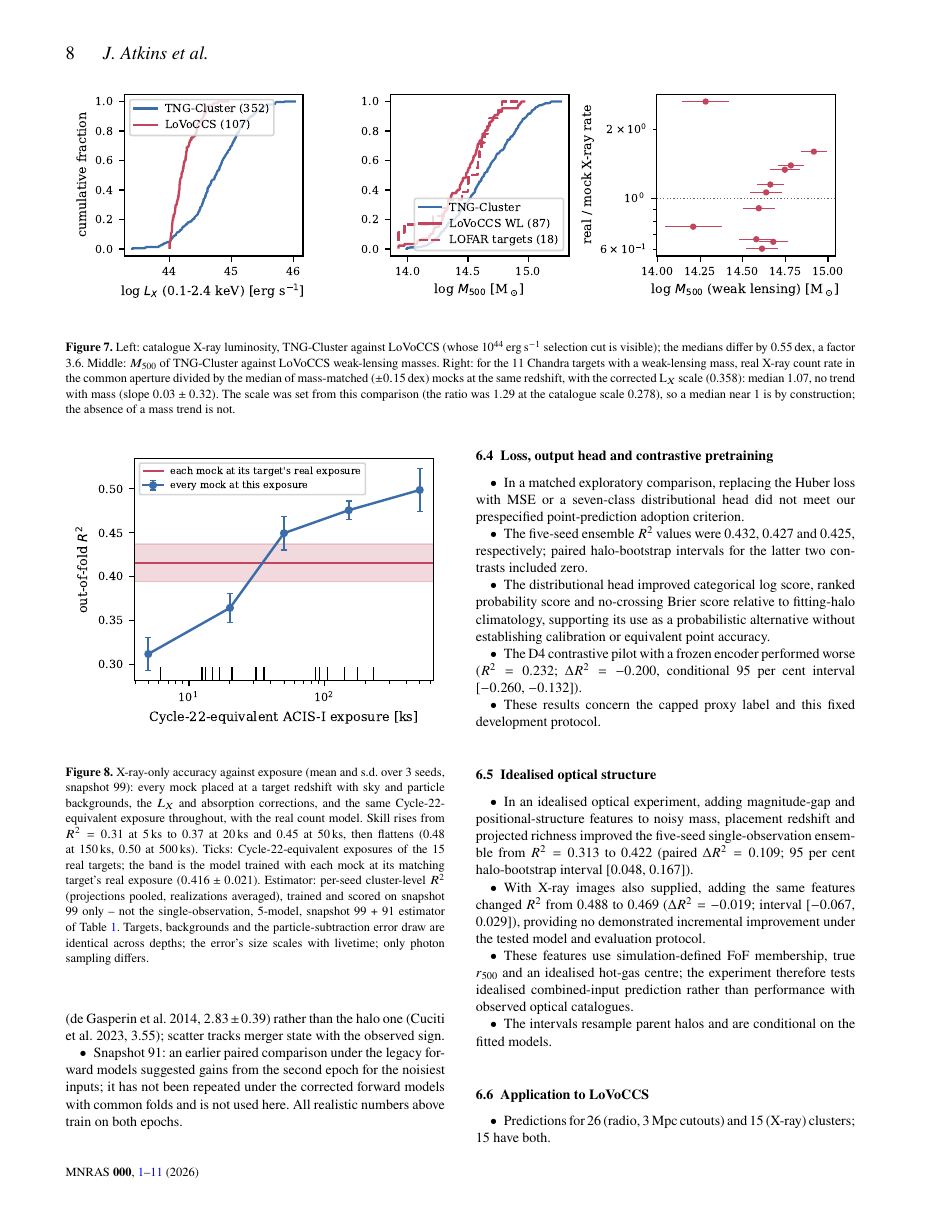
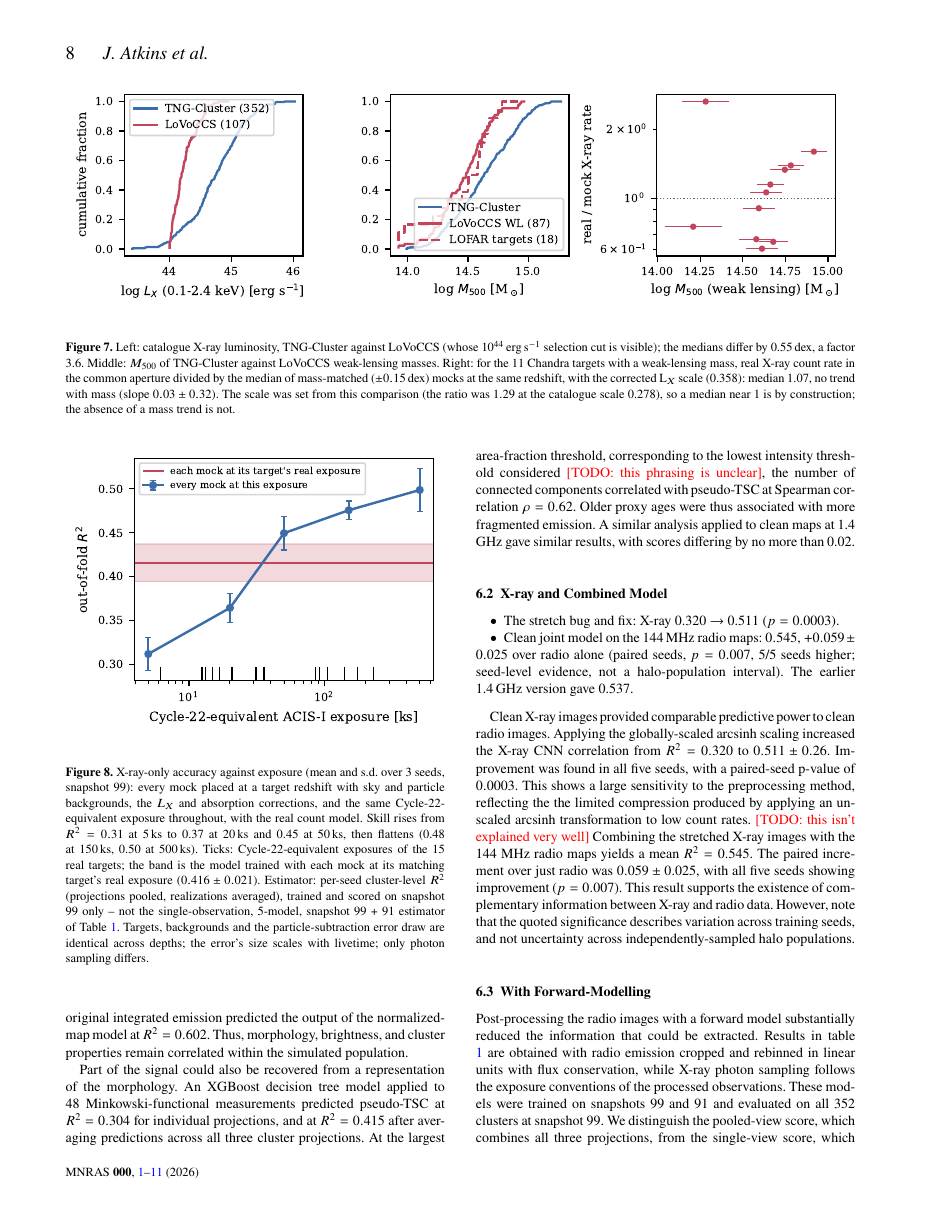
Before and after one commit to jatkins5/cluster-ml, a LaTeX paper (paper/main.tex, which reads paper/sections/6_results.tex): page 8 of 12. Compiled offline with pdfLaTeX.

Commit message:
part of results drafted

```diff
--- a/paper/sections/6_results.tex
+++ b/paper/sections/6_results.tex
@@ -26,3 +49,12 @@
+Note that amplitude normalization does not isolate morphology specifically from all information related to luminosity: the original integrated emission predicted the output of the normalized-map model at $R^2=0.602$.
+Thus, morphology, brightness, and cluster properties remain correlated within the simulated population.
+
+Part of the signal could also be recovered from a representation of the morphology.
+An XGBoost decision tree model applied to 48 Minkowski-functional measurements predicted pseudo-TSC at $R^2 = 0.304$ for individual projections, and at $R^2 = 0.415$ after averaging predictions across all three cluster projections.
+At the largest area-fraction threshold, corresponding to the lowest intensity threshold considered \todo{this phrasing is unclear}, the number of connected components correlated with pseudo-TSC at Spearman correlation $\rho = 0.62$.
+Older proxy ages were thus associated with more fragmented emission.
+A similar analysis applied to clean maps at 1.4 GHz gave similar results, with scores differing by no more than 0.02.
+
 \begin{figure*}
   \centering
   \includegraphics[width=\textwidth]{fig_mf_tsc.pdf}
@@ -66,7 +98,7 @@
   \label{fig:tsc_pred}
 \end{figure*}
 
-\subsection{X-ray, and radio with X-ray}
+\subsection{X-ray and Combined Model}
 \begin{itemize}
   \item The stretch bug and fix: X-ray 0.320 $\to$ 0.511 ($p = 0.0003$).
   \item Clean joint model on the 144\,MHz radio maps: $0.545$, $+0.059 \pm
@@ -75,8 +107,24 @@
         1.4\,GHz version gave 0.537.
 \end{itemize}
 
-\subsection{Under observational degradation}
+Clean X-ray images provided comparable predictive power to clean radio images.
+Applying the globally-scaled arcsinh scaling increased the X-ray CNN correlation from $R^2=0.320$ to $0.511 \pm 0.26$.
+Improvement was found in all five seeds, with a paired-seed p-value of $0.0003$.
+This shows a large sensitivity to the preprocessing method, reflecting the the limited compression produced by applying an unscaled arcsinh transformation to low count rates.
+\todo{this isn't explained very well}
+Combining the stretched X-ray images with the 144 MHz radio maps yields a mean $R^2 = 0.545$.
+The paired increment over just radio was $0.059 \pm 0.025$, with all five seeds showing improvement ($p = 0.007$).
+This result supports the existence of complementary information between X-ray and radio data.
+However, note that the quoted significance describes variation across training seeds, and not uncertainty across independently-sampled halo populations.
+
+\subsection{With Forward-Modelling}
 \label{sec:flux}
+
+Post-processing the radio images with a forward model substantially reduced the information that could be extracted.
+Results in table \ref{tab:realistic} are obtained with radio emission cropped and rebinned in linear units with flux conservation, while X-ray photon sampling follows the exposure conventions of the processed observations.
+These models were trained on snapshots 99 and 91 and evaluated on all 352 clusters at snapshot 99.
+We distinguish the pooled-view score, which combines all three projections, from the single-view score, which evaluates each projection separately after averaging the five model predictions.
+
 \begin{itemize}
   \item Forward models as corrected after review (Section~\ref{sec:fwd}):
         radio injected as linear emission with a flux-conserving rebin and
```
Also changed, not shown: paper/sections/6_results.tex (25 more changed lines).
